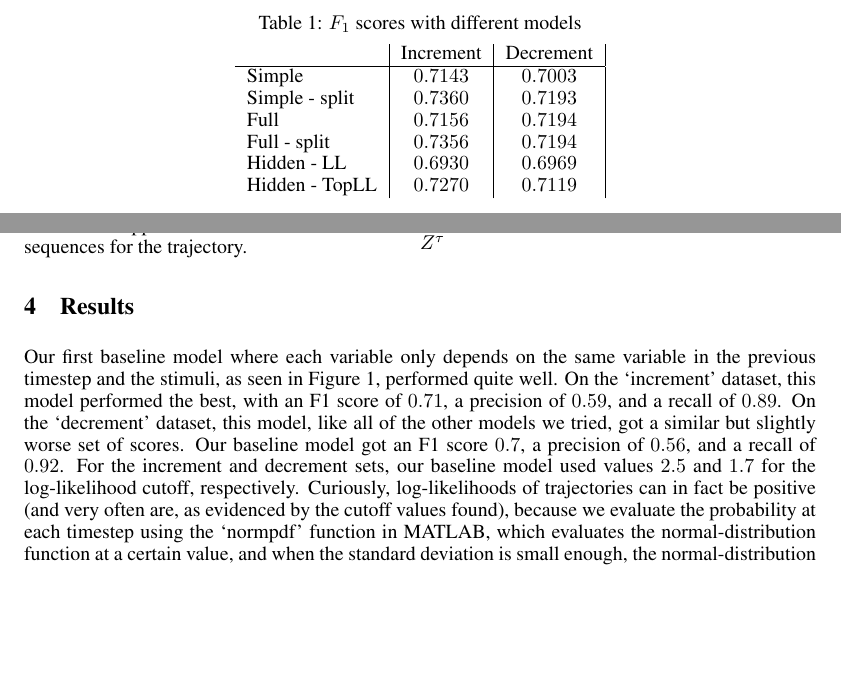
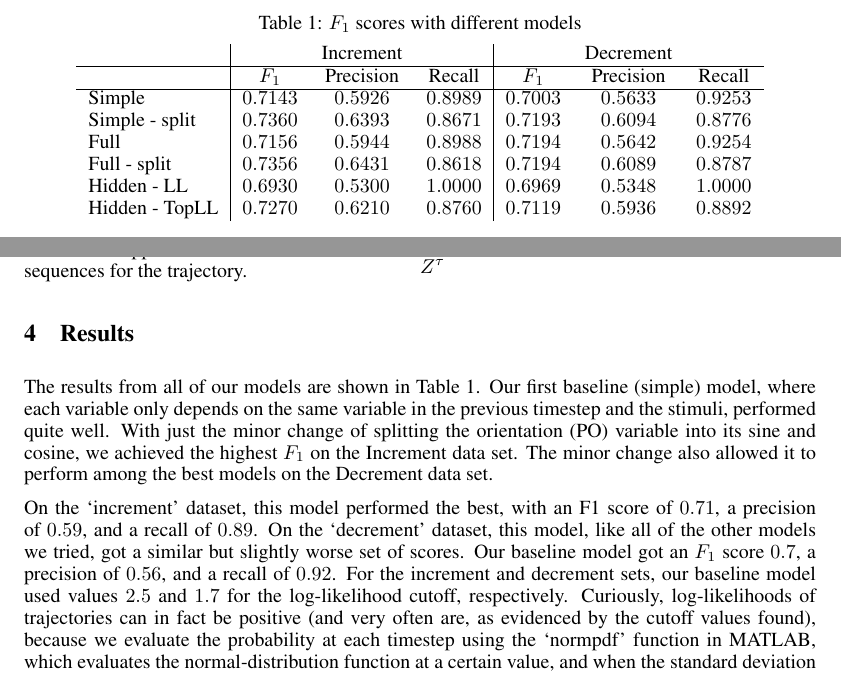
Before and after one commit to jmarrama/Timmerama-228-final-project, a LaTeX document (writeup.tex): two parts of page 3 of 4, joined at a grey line, cut so that both start at the same text, the shorter picture padded with empty space. Compiled offline with pdfLaTeX.

Commit message:
added more to table

```diff
--- a/writeup.tex
+++ b/writeup.tex
@@ -95,19 +95,22 @@ We use the Expectation-Maximization Algorithm to learn the parameters for the hi
 \begin{table}[t]
 \caption{$F_1$ scores with different models}
 \begin{center}
-\begin{tabular}{l|c|c|}
- & Increment & Decrement \\ \hline
- Simple & $0.7143$ & $0.7003$ \\
- Simple - split & $0.7360$ & $ 0.7193$ \\
- Full & $0.7156$ & $0.7194$ \\
- Full - split & $0.7356$ & $0.7194$ \\
- Hidden - LL & $0.6930$ & $0.6969$ \\
- Hidden - TopLL & $0.7270$ & $0.7119$
+\begin{tabular}{l|ccc|ccc}
+ & & Increment & & & Decrement & \\ \hline
+  & $F_1$ & Precision & Recall & $F_1$ & Precision & Recall \\ \hline
+ Simple & $0.7143$ & $0.5926$ & $0.8989$ & $0.7003$ & $0.5633$ & $0.9253$ \\
+ Simple - split & $0.7360$ & $0.6393$ & $0.8671$ & $ 0.7193$ & $0.6094$ & $0.8776$ \\
+ Full & $0.7156$ & $0.5944$ & $0.8988$ & $0.7194$ & $0.5642$ & $0.9254$ \\
+ Full - split & $0.7356$ & $0.6431$ & $0.8618$ & $0.7194$ & $0.6089$ & $0.8787$ \\
+ Hidden - LL & $0.6930$ & $0.5300$ & $1.0000$ & $0.6969$ & $0.5348$ & $1.0000$ \\
+ Hidden - TopLL & $0.7270$ & $0.6210$ & $0.8760$ & $0.7119$ & $0.5936$ & $0.8892$
 \end{tabular}
 \end{center}
 \end{table}
 %see my question above
-Our first baseline model where each variable only depends on the same variable in the previous timestep and the stimuli, as seen in Figure 1, performed quite well. On the `increment’ dataset, this model performed the best, with an F1 score of $0.71$, a precision of $0.59$, and a recall of $0.89$. On the ‘decrement’ dataset, this model, like all of the other models we tried, got a similar but slightly worse set of scores. Our baseline model got an F1 score $0.7$, a precision of $0.56$, and a recall of $0.92$. For the increment and decrement sets, our baseline model used values $2.5$ and $1.7$ for the log-likelihood cutoff, respectively. Curiously, log-likelihoods of trajectories can in fact be positive (and very often are, as evidenced by the cutoff values found), because we evaluate the probability at each timestep using the `normpdf’ function in MATLAB, which evaluates the normal-distribution function at a certain value, and when the standard deviation is small enough, the normal-distribution function often times goes over $1$.
+The results from all of our models are shown in Table 1. Our first baseline (simple) model, where each variable only depends on the same variable in the previous timestep and the stimuli, performed quite well. With just the minor change of splitting the orientation (PO) variable into its sine and cosine, we achieved the highest $F_1$ on the Increment data set. The minor change also allowed it to perform among the best models on the Decrement data set.
+
+On the `increment' dataset, this model performed the best, with an F1 score of $0.71$, a precision of $0.59$, and a recall of $0.89$. On the `decrement' dataset, this model, like all of the other models we tried, got a similar but slightly worse set of scores. Our baseline model got an $F_1$ score $0.7$, a precision of $0.56$, and a recall of $0.92$. For the increment and decrement sets, our baseline model used values $2.5$ and $1.7$ for the log-likelihood cutoff, respectively. Curiously, log-likelihoods of trajectories can in fact be positive (and very often are, as evidenced by the cutoff values found), because we evaluate the probability at each timestep using the `normpdf’ function in MATLAB, which evaluates the normal-distribution function at a certain value, and when the standard deviation is small enough, the normal-distribution function often times goes over $1$.
 Our second model where we split up PO into sO and sO (as seen in Figure 1) performed better, as expected. On the increment dataset, we got $F_1$, precision, and recall scores of $0.736$, $0.64$, and $0.86$, respectively. For this model, the optimal log-likelihood cutoff value was found to be 6.6. This makes sense, because there is no longer a discontinuity in PO. Flies in trajectories often switch their orientation back and forth across the 180 degree line, and not having a discontinuity there makes it easier to assign higher likelihoods to flies that exhibit this behavior (which should be the case).
 \begin{figure}[t]
   \begin{center}
```
Also changed, not shown: writeup.tex (4 more changed lines).
